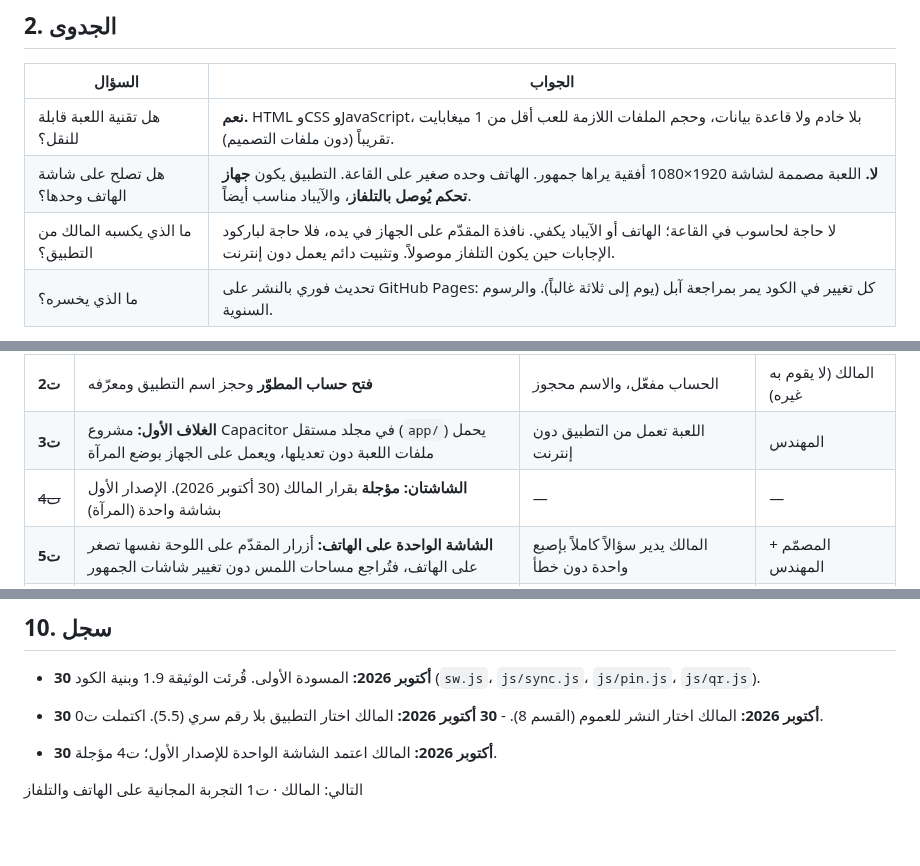
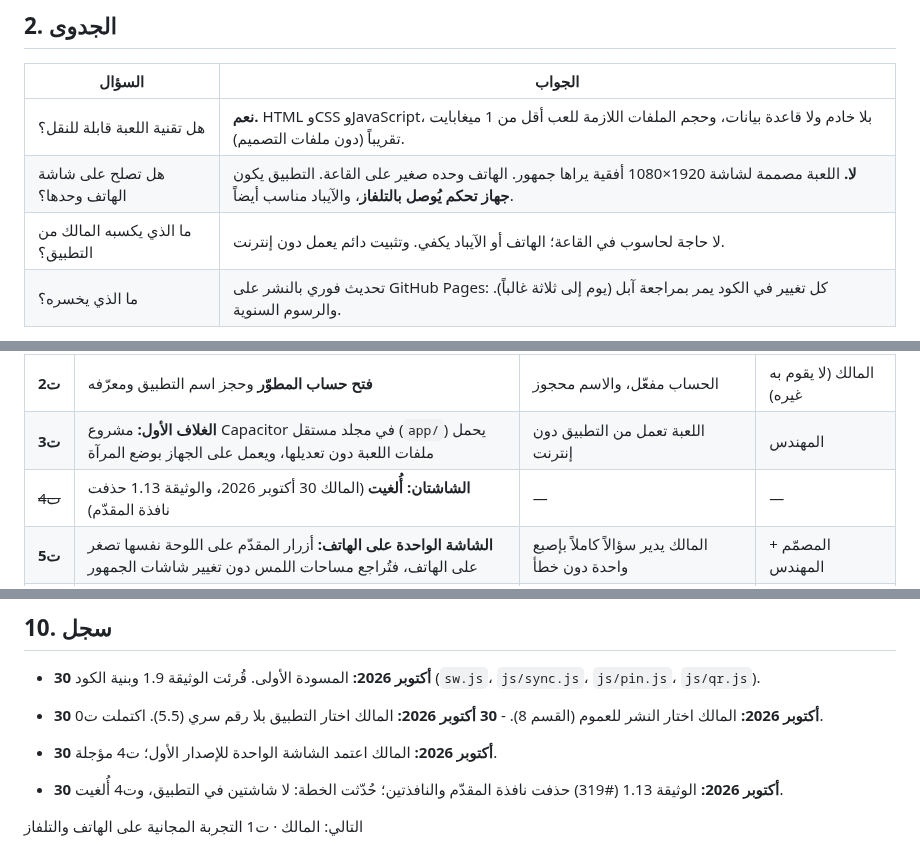
Before and after one commit to mtech732-stack/big-challenge, a Markdown page: docs/appstore/roadmap.md, 3 parts joined by grey strips. GitHub-like rendering; blank space fills up the shorter version.

```diff
--- a/docs/appstore/roadmap.md
+++ b/docs/appstore/roadmap.md
@@ -23,7 +23,7 @@
 |---|---|
 | هل تقنية اللعبة قابلة للنقل؟ | **نعم.** HTML وCSS وJavaScript، بلا خادم ولا قاعدة بيانات، وحجم الملفات اللازمة للعب أقل من 1 ميغابايت تقريباً (دون ملفات التصميم). |
 | هل تصلح على شاشة الهاتف وحدها؟ | **لا.** اللعبة مصممة لشاشة 1920×1080 أفقية يراها جمهور. الهاتف وحده صغير على القاعة. التطبيق يكون **جهاز تحكم يُوصل بالتلفاز**، والآيباد مناسب أيضاً. |
-| ما الذي يكسبه المالك من التطبيق؟ | لا حاجة لحاسوب في القاعة؛ الهاتف أو الآيباد يكفي. نافذة المقدّم على الجهاز في يده، فلا حاجة لباركود الإجابات حين يكون التلفاز موصولاً. وتثبيت دائم يعمل دون إنترنت. |
+| ما الذي يكسبه المالك من التطبيق؟ | لا حاجة لحاسوب في القاعة؛ الهاتف أو الآيباد يكفي. وتثبيت دائم يعمل دون إنترنت. |
 | ما الذي يخسره؟ | تحديث فوري بالنشر على GitHub Pages: كل تغيير في الكود يمر بمراجعة آبل (يوم إلى ثلاثة غالباً). والرسوم السنوية. |
 
 **الحكم:** مجدٍ تقنياً، ومجدٍ عملياً **إن** كان المالك سيدير المباريات من الهاتف أو الآيباد فعلاً. وإن بقي الحاسوب هو الجهاز المعتاد، فالموقع الحالي يكفي.
@@ -130,7 +128,7 @@
 | **ت1** | **تجربة مجانية بالإضافة إلى الشاشة الرئيسية** على آيفون أو آيباد المالك، موصولاً بالتلفاز بكابل | مباراة قصيرة كاملة دون تعثّر، والمالك يقرر: نكمل أم يكفي هذا | المالك + المهندس |
 | **ت2** | **فتح حساب المطوّر** وحجز اسم التطبيق ومعرّفه | الحساب مفعّل، والاسم محجوز | المالك (لا يقوم به غيره) |
 | **ت3** | **الغلاف الأول:** مشروع Capacitor في مجلد مستقل (`app/`) يحمل ملفات اللعبة دون تعديلها، ويعمل على الجهاز بوضع المرآة | اللعبة تعمل من التطبيق دون إنترنت | المهندس |
-| ~~ت4~~ | **الشاشتان: مؤجلة** بقرار المالك (30 أكتوبر 2026). الإصدار الأول بشاشة واحدة (المرآة) | — | — |
+| ~~ت4~~ | **الشاشتان: أُلغيت** (المالك 30 أكتوبر 2026، والوثيقة 1.13 حذفت نافذة المقدّم) | — | — |
 | **ت5** | **الشاشة الواحدة على الهاتف:** أزرار المقدّم على اللوحة نفسها تصغر على الهاتف، فتُراجع مساحات اللمس دون تغيير شاشات الجمهور | المالك يدير سؤالاً كاملاً بإصبع واحدة دون خطأ | المصمّم + المهندس |
 | **ت6** | **التجهيز للمتجر:** الأيقونة، والصور، والوصف بالعربية، وسياسة الخصوصية، والتصنيف العمري | صفحة المتجر مكتملة في App Store Connect | المصمّم + الكاتب + المهندس |
 | **ت7** | **TestFlight:** نسخة تجريبية للمالك وزملائه | مباراة حقيقية من التطبيق على التلفاز | المعاين + المالك |
@@ -177,4 +175,6 @@
 
 - **30 أكتوبر 2026:** المالك اعتمد الشاشة الواحدة للإصدار الأول؛ ت4 مؤجلة.
 
+- **30 أكتوبر 2026:** الوثيقة 1.13 (#319) حذفت نافذة المقدّم والنافذتين؛ حُدّثت الخطة: لا شاشتين في التطبيق، وت4 أُلغيت.
+
 التالي: المالك · ت1 التجربة المجانية على الهاتف والتلفاز
```
Also changed, not shown: other parts of docs/appstore/roadmap.md (+11 -13 lines).
